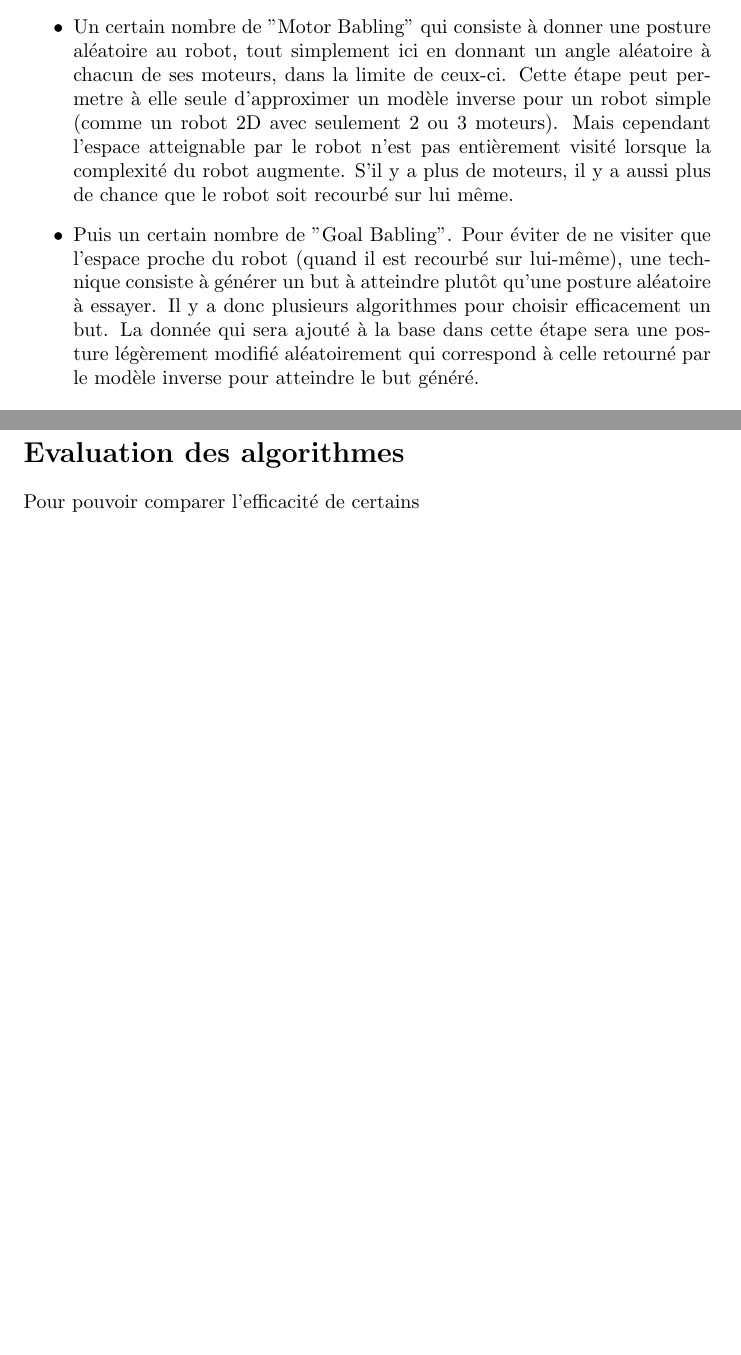
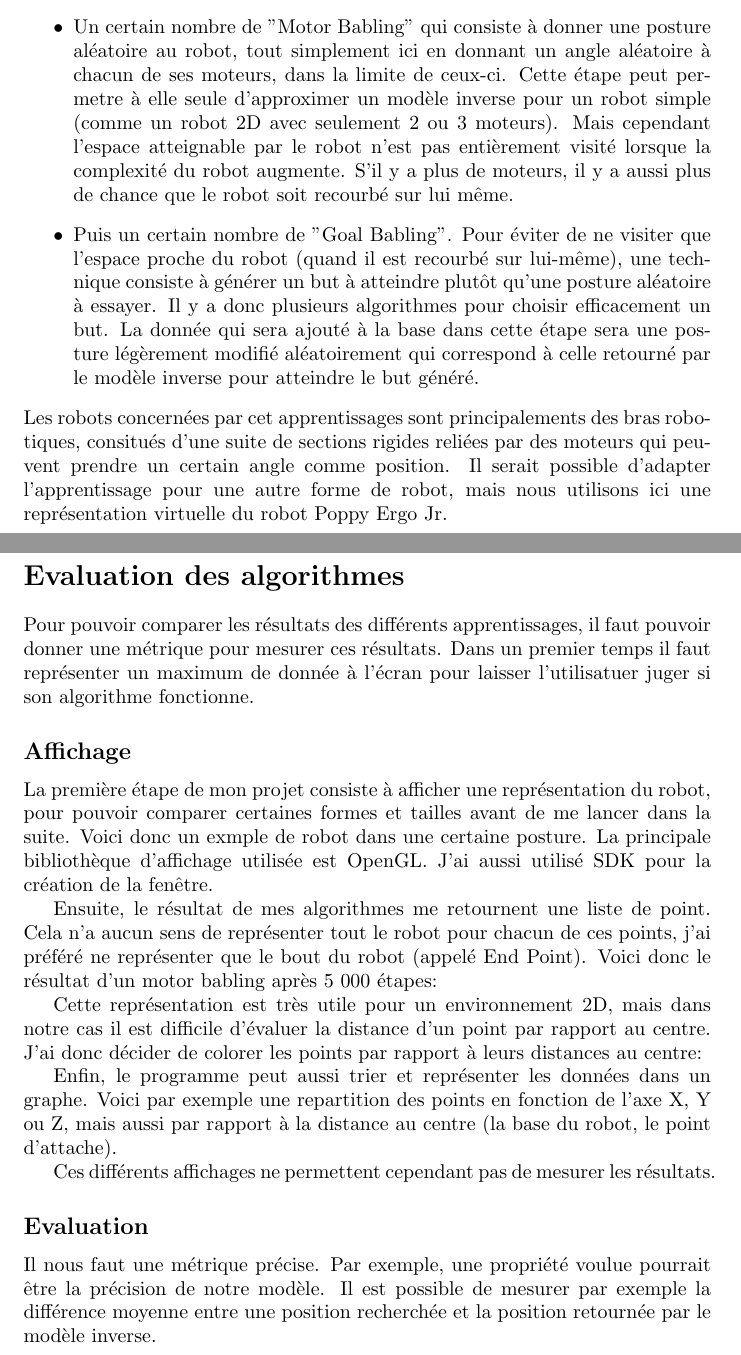
Before and after one commit to lukyky414/Goal_Babling, a LaTeX document (rapport.tex): two parts of pages 4 and 7 of 7, joined at a grey line, cut so that both start at the same text, the shorter picture padded with empty space. Compiled offline with pdfLaTeX.

```diff
--- a/rapport.tex
+++ b/rapport.tex
@@ -28,6 +28,9 @@
     \item Un certain nombre de "Motor Babling" qui consiste à donner une posture aléatoire au robot, tout simplement ici en donnant un angle aléatoire à chacun de ses moteurs, dans la limite de ceux-ci. Cette étape peut permetre à elle seule d'approximer un modèle inverse pour un robot simple (comme un robot 2D avec seulement 2 ou 3 moteurs). Mais cependant l'espace atteignable par le robot n'est pas entièrement visité lorsque la complexité du robot augmente. S'il y a plus de moteurs, il y a aussi plus de chance que le robot soit recourbé sur lui même.
     \item Puis un certain nombre de "Goal Babling". Pour éviter de ne visiter que l'espace proche du robot (quand il est recourbé sur lui-même), une technique consiste à générer un but à atteindre plutôt qu'une posture aléatoire à essayer. Il y a donc plusieurs algorithmes pour choisir efficacement un but. La donnée qui sera ajouté à la base dans cette étape sera une posture légèrement modifié aléatoirement qui correspond à celle retourné par le modèle inverse pour atteindre le but généré.
 \end{itemize}
+Les robots concernées par cet apprentissages sont principalements des bras robotiques, consitués d'une suite de sections rigides reliées par des moteurs qui peuvent prendre un certain angle comme position. Il serait possible d'adapter l'apprentissage pour une autre forme de robot, mais nous utilisons ici une représentation virtuelle du robot Poppy Ergo Jr.
+
+% TODO Image du Poppy Ergo Jr %
 
 % % % SECTION % % %
 \section*{Modèle inverse}
@@ -64,7 +67,30 @@
 % % % SECTION % % %
 \section*{Evaluation des algorithmes}
 
-Pour pouvoir comparer l'efficacité de certains
+Pour pouvoir comparer les résultats des différents apprentissages, il faut pouvoir donner une métrique pour mesurer ces résultats. Dans un premier temps il faut représenter un maximum de donnée à l'écran pour laisser l'utilisatuer juger si son algorithme fonctionne.
 
+\subsection*{Affichage}
+
+La première étape de mon projet consiste à afficher une représentation du robot, pour pouvoir comparer certaines formes et tailles avant de me lancer dans la suite. Voici donc un exmple de robot dans une certaine posture. La principale bibliothèque d'affichage utilisée est OpenGL. J'ai aussi utilisé SDK pour la création de la fenêtre.
+
+% TODO Afficher image du robot sur fond bland %
+
+Ensuite, le résultat de mes algorithmes me retournent une liste de point. Cela n'a aucun sens de représenter tout le robot pour chacun de ces points, j'ai préféré ne représenter que le bout du robot (appelé End Point). Voici donc le résultat d'un motor babling après 5 000 étapes:
+
+% TODO Afficher nuage de point, motor babling, 5 000 étapes
+
+Cette représentation est très utile pour un environnement 2D, mais dans notre cas il est difficile d'évaluer la distance d'un point par rapport au centre. J'ai donc décider de colorer les points par rapport à leurs distances au centre:
+
+% TODO Afficher un nuage de point coloré, mêmes données qu'au dessus
+
+Enfin, le programme peut aussi trier et représenter les données dans un graphe. Voici par exemple une repartition des points en fonction de l'axe X, Y ou Z, mais aussi par rapport à la distance au centre (la base du robot, le point d'attache).
+
+% TODO Afficher les graphes résultats par rapport aux données précédentes
+
+Ces différents affichages ne permettent cependant pas de mesurer les résultats.
+
+\subsection*{Evaluation}
+
+Il nous faut une métrique précise. Par exemple, une propriété voulue pourrait être la précision de notre modèle. Il est possible de mesurer par exemple la différence moyenne entre une position recherchée et la position retournée par le modèle inverse.
 
 \end{document}
```
Also changed, not shown: rapport.pdf (deleted), 7 other files.
